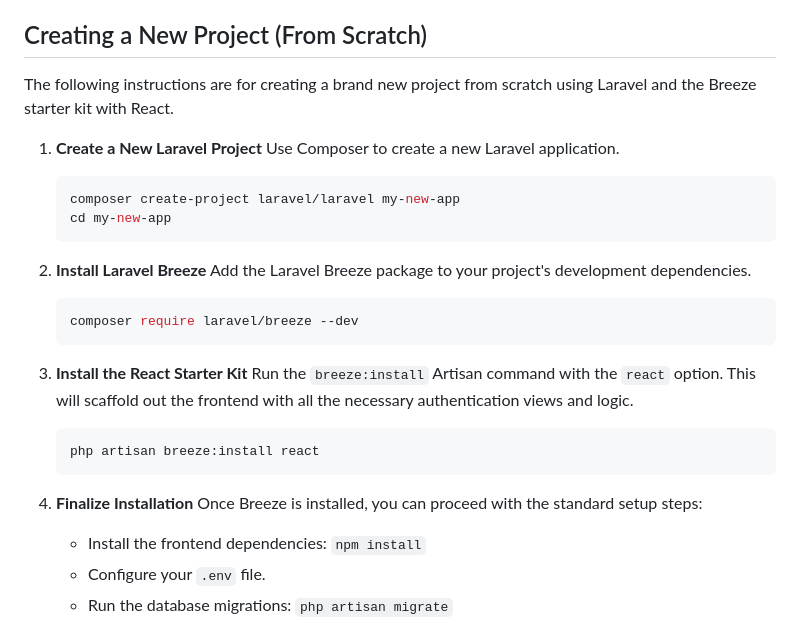
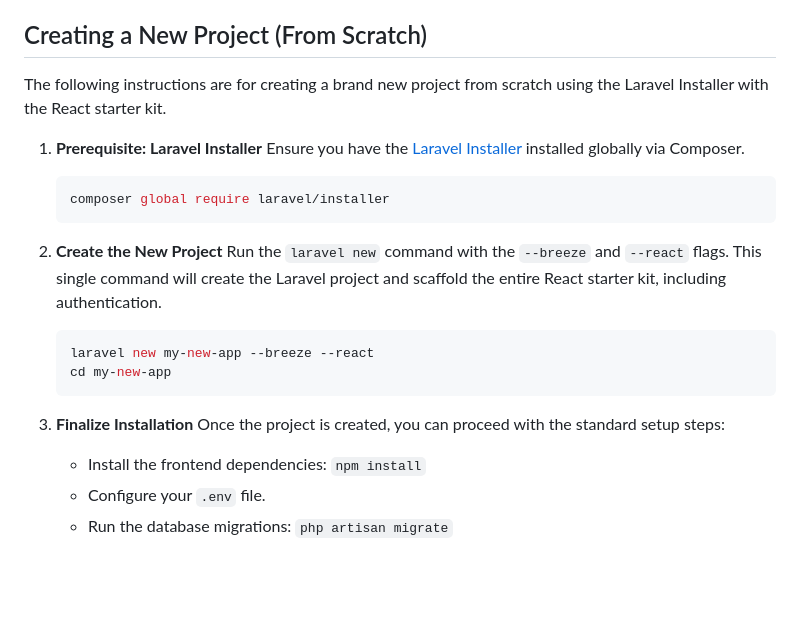
Before and after one commit to hectorramosiw/pnccpalau.com, a Markdown page: README.md, the part around the change. Drawn GitHub-style; blank space fills up the shorter version.

Commit message:
Update README.md to clarify project creation instructions using Laravel Installer

````diff
--- a/README.md
+++ b/README.md
@@ -24,29 +24,23 @@ This project is configured to work well with Laravel Herd.
 
 ## Creating a New Project (From Scratch)
 
-The following instructions are for creating a brand new project from scratch using Laravel and the Breeze starter kit with React.
+The following instructions are for creating a brand new project from scratch using the Laravel Installer with the React starter kit.
 
-1.  **Create a New Laravel Project**
-    Use Composer to create a new Laravel application.
+1.  **Prerequisite: Laravel Installer**
+    Ensure you have the [Laravel Installer](https://laravel.com/docs/installation#the-laravel-installer) installed globally via Composer.
     ```bash
-    composer create-project laravel/laravel my-new-app
+    composer global require laravel/installer
+    ```
+
+2.  **Create the New Project**
+    Run the `laravel new` command with the `--breeze` and `--react` flags. This single command will create the Laravel project and scaffold the entire React starter kit, including authentication.
+    ```bash
+    laravel new my-new-app --breeze --react
     cd my-new-app
     ```
 
-2.  **Install Laravel Breeze**
-    Add the Laravel Breeze package to your project's development dependencies.
-    ```bash
-    composer require laravel/breeze --dev
-    ```
-
-3.  **Install the React Starter Kit**
-    Run the `breeze:install` Artisan command with the `react` option. This will scaffold out the frontend with all the necessary authentication views and logic.
-    ```bash
-    php artisan breeze:install react
-    ```
-
-4.  **Finalize Installation**
-    Once Breeze is installed, you can proceed with the standard setup steps:
+3.  **Finalize Installation**
+    Once the project is created, you can proceed with the standard setup steps:
     - Install the frontend dependencies: `npm install`
     - Configure your `.env` file.
     - Run the database migrations: `php artisan migrate`
````
